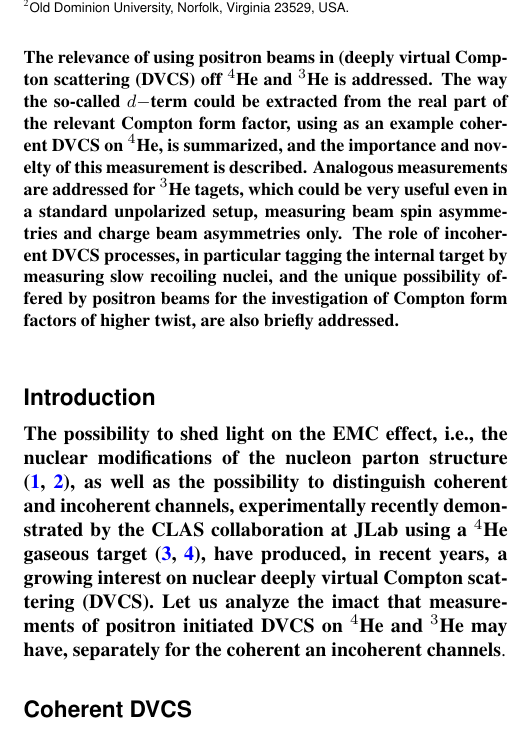
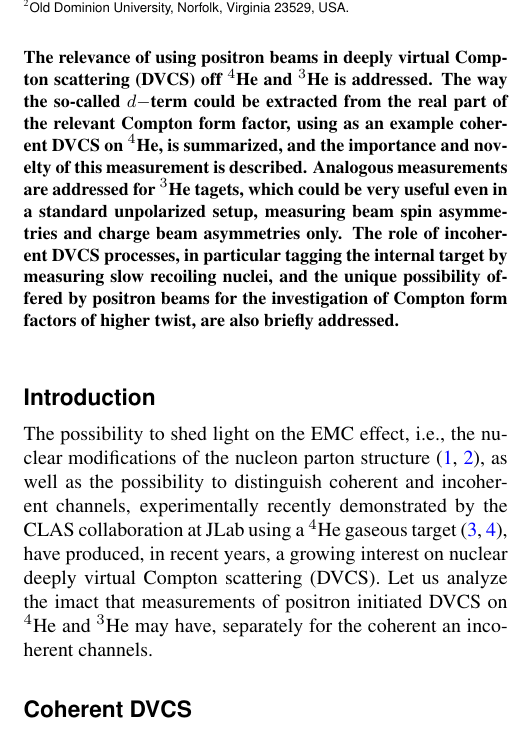
Before and after one commit to Hattawy/He4_positroni, a LaTeX document (MyWPCont.tex): part of one column of page 1 of 4, cut so that both start at the same text. Compiled offline with pdfLaTeX.

Commit message:
minor editing

```diff
--- a/MyWPCont.tex
+++ b/MyWPCont.tex
@@ -55,7 +55,7 @@ The relevance of using positron beams in (deeply virtual Compton scattering (DVC
 
 
 \section*{Introduction}
-{\bf
+{
 The possibility to shed
    light on the EMC effect, i.e., the nuclear modifications of the nucleon
    parton structure \cite{Dupre:2015jha, Cloet:2019mql}, as well as
```
Also changed, not shown: MyWPCont.tex (2 more changed lines).
